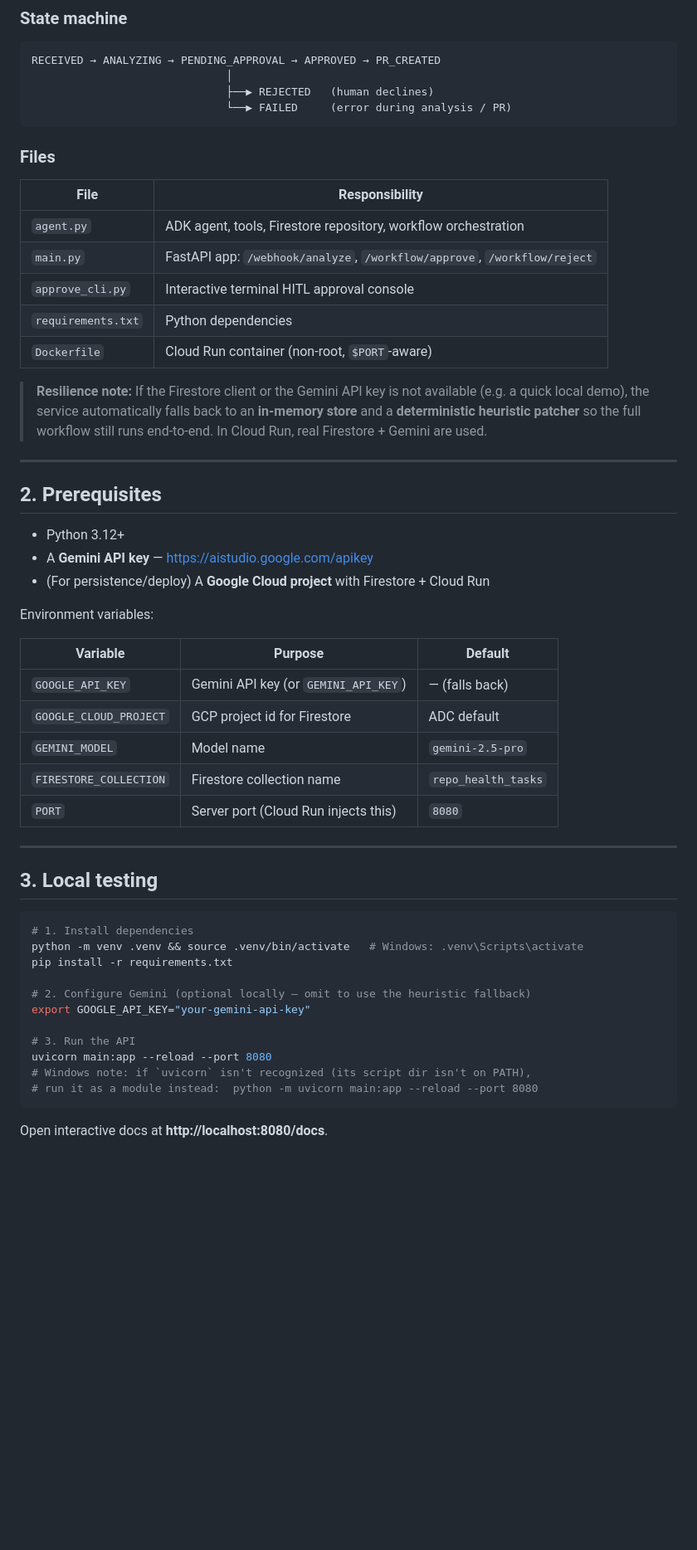
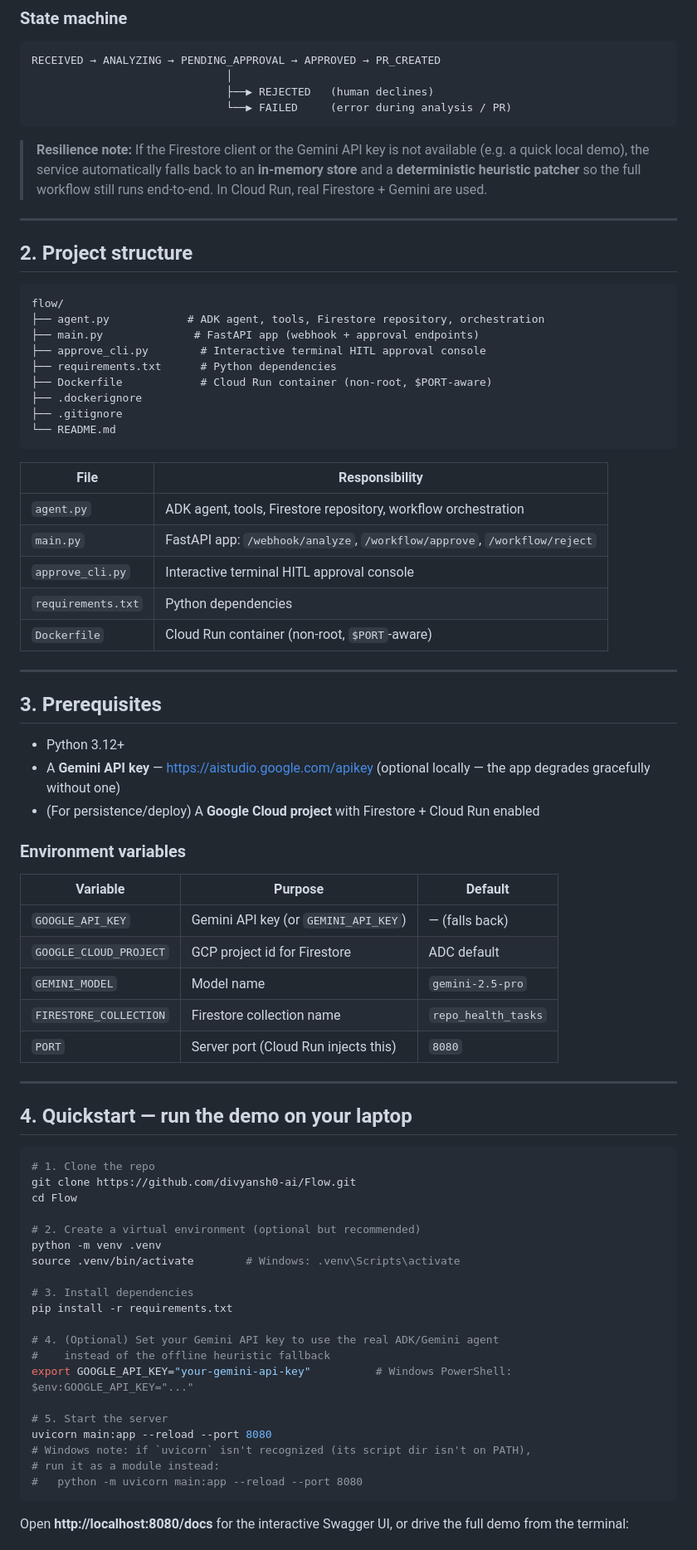
Before and after one commit to divyansh0-ai/Flow, a Markdown page: README.md, the part around one of its changes. Shown at 83% size. Rendered like a GitHub page; blank space fills up the shorter version.

````diff
--- a/README.md
+++ b/README.md
@@ -60,16 +81,6 @@ RECEIVED → ANALYZING → PENDING_APPROVAL → APPROVED → PR_CREATED
                               └──▶ FAILED     (error during analysis / PR)
 ```
 
-### Files
-
-| File             | Responsibility                                                        |
-| ---------------- | --------------------------------------------------------------------- |
-| `agent.py`       | ADK agent, tools, Firestore repository, workflow orchestration        |
-| `main.py`        | FastAPI app: `/webhook/analyze`, `/workflow/approve`, `/workflow/reject` |
-| `approve_cli.py` | Interactive terminal HITL approval console                            |
-| `requirements.txt` | Python dependencies                                                 |
-| `Dockerfile`     | Cloud Run container (non-root, `$PORT`-aware)                          |
-
 > **Resilience note:** If the Firestore client or the Gemini API key is not
 > available (e.g. a quick local demo), the service automatically falls back to
 > an **in-memory store** and a **deterministic heuristic patcher** so the full
@@ -77,39 +88,73 @@ RECEIVED → ANALYZING → PENDING_APPROVAL → APPROVED → PR_CREATED
 
 ---
 
-## 2. Prerequisites
+## 2. Project structure
 
-- Python 3.12+
-- A **Gemini API key** — https://aistudio.google.com/apikey
-- (For persistence/deploy) A **Google Cloud project** with Firestore + Cloud Run
+```
+flow/
+├── agent.py            # ADK agent, tools, Firestore repository, orchestration
+├── main.py              # FastAPI app (webhook + approval endpoints)
+├── approve_cli.py        # Interactive terminal HITL approval console
+├── requirements.txt      # Python dependencies
+├── Dockerfile            # Cloud Run container (non-root, $PORT-aware)
+├── .dockerignore
+├── .gitignore
+└── README.md
+```
 
-Environment variables:
-
-| Variable                | Purpose                                   | Default              |
-| ----------------------- | ----------------------------------------- | -------------------- |
-| `GOOGLE_API_KEY`        | Gemini API key (or `GEMINI_API_KEY`)      | — (falls back)       |
-| `GOOGLE_CLOUD_PROJECT`  | GCP project id for Firestore              | ADC default          |
-| `GEMINI_MODEL`          | Model name                                | `gemini-2.5-pro`     |
-| `FIRESTORE_COLLECTION`  | Firestore collection name                 | `repo_health_tasks`  |
-| `PORT`                  | Server port (Cloud Run injects this)      | `8080`               |
+| File                | Responsibility                                                         |
+| ------------------- | ------------------------------------------------------------------------ |
+| `agent.py`           | ADK agent, tools, Firestore repository, workflow orchestration          |
+| `main.py`            | FastAPI app: `/webhook/analyze`, `/workflow/approve`, `/workflow/reject`  |
+| `approve_cli.py`      | Interactive terminal HITL approval console                              |
+| `requirements.txt`    | Python dependencies                                                     |
+| `Dockerfile`          | Cloud Run container (non-root, `$PORT`-aware)                            |
 
 ---
 
-## 3. Local testing
+## 3. Prerequisites
+
+- Python 3.12+
+- A **Gemini API key** — https://aistudio.google.com/apikey (optional locally — the app degrades gracefully without one)
+- (For persistence/deploy) A **Google Cloud project** with Firestore + Cloud Run enabled
+
+### Environment variables
+
+| Variable                | Purpose                                   | Default              |
+| ------------------------ | ------------------------------------------ | ---------------------- |
+| `GOOGLE_API_KEY`         | Gemini API key (or `GEMINI_API_KEY`)        | — (falls back)         |
+| `GOOGLE_CLOUD_PROJECT`   | GCP project id for Firestore                | ADC default            |
+| `GEMINI_MODEL`           | Model name                                  | `gemini-2.5-pro`       |
+| `FIRESTORE_COLLECTION`   | Firestore collection name                   | `repo_health_tasks`    |
+| `PORT`                   | Server port (Cloud Run injects this)        | `8080`                 |
+
+---
+
+## 4. Quickstart — run the demo on your laptop
 
 ```bash
-# 1. Install dependencies
-python -m venv .venv && source .venv/bin/activate   # Windows: .venv\Scripts\activate
+# 1. Clone the repo
+git clone https://github.com/divyansh0-ai/Flow.git
+cd Flow
+
+# 2. Create a virtual environment (optional but recommended)
+python -m venv .venv
+source .venv/bin/activate        # Windows: .venv\Scripts\activate
+
+# 3. Install dependencies
 pip install -r requirements.txt
 
-# 2. Configure Gemini (optional locally — omit to use the heuristic fallback)
-export GOOGLE_API_KEY="your-gemini-api-key"
+# 4. (Optional) Set your Gemini API key to use the real ADK/Gemini agent
+#    instead of the offline heuristic fallback
+export GOOGLE_API_KEY="your-gemini-api-key"          # Windows PowerShell: $env:GOOGLE_API_KEY="..."
 
-# 3. Run the API
+# 5. Start the server
 uvicorn main:app --reload --port 8080
 # Windows note: if `uvicorn` isn't recognized (its script dir isn't on PATH),
-# run it as a module instead:  python -m uvicorn main:app --reload --port 8080
+# run it as a module instead:
+#   python -m uvicorn main:app --reload --port 8080
 ```
 
-Open interactive docs at **http://localhost:8080/docs**.
+Open **http://localhost:8080/docs** for the interactive Swagger UI, or drive
+the full demo from the terminal:
 
````
Also changed, not shown: other parts of README.md (+84 -17 lines).
